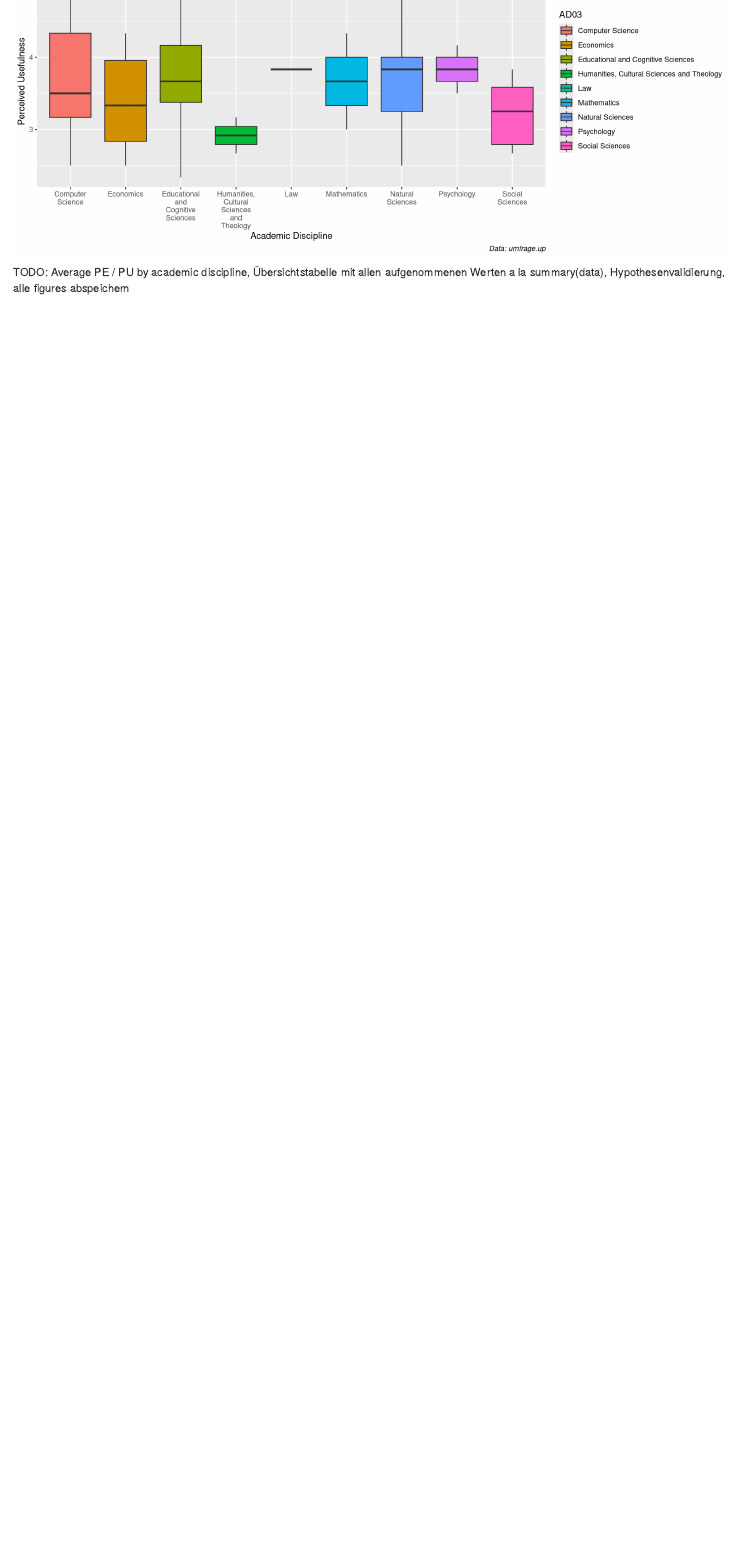
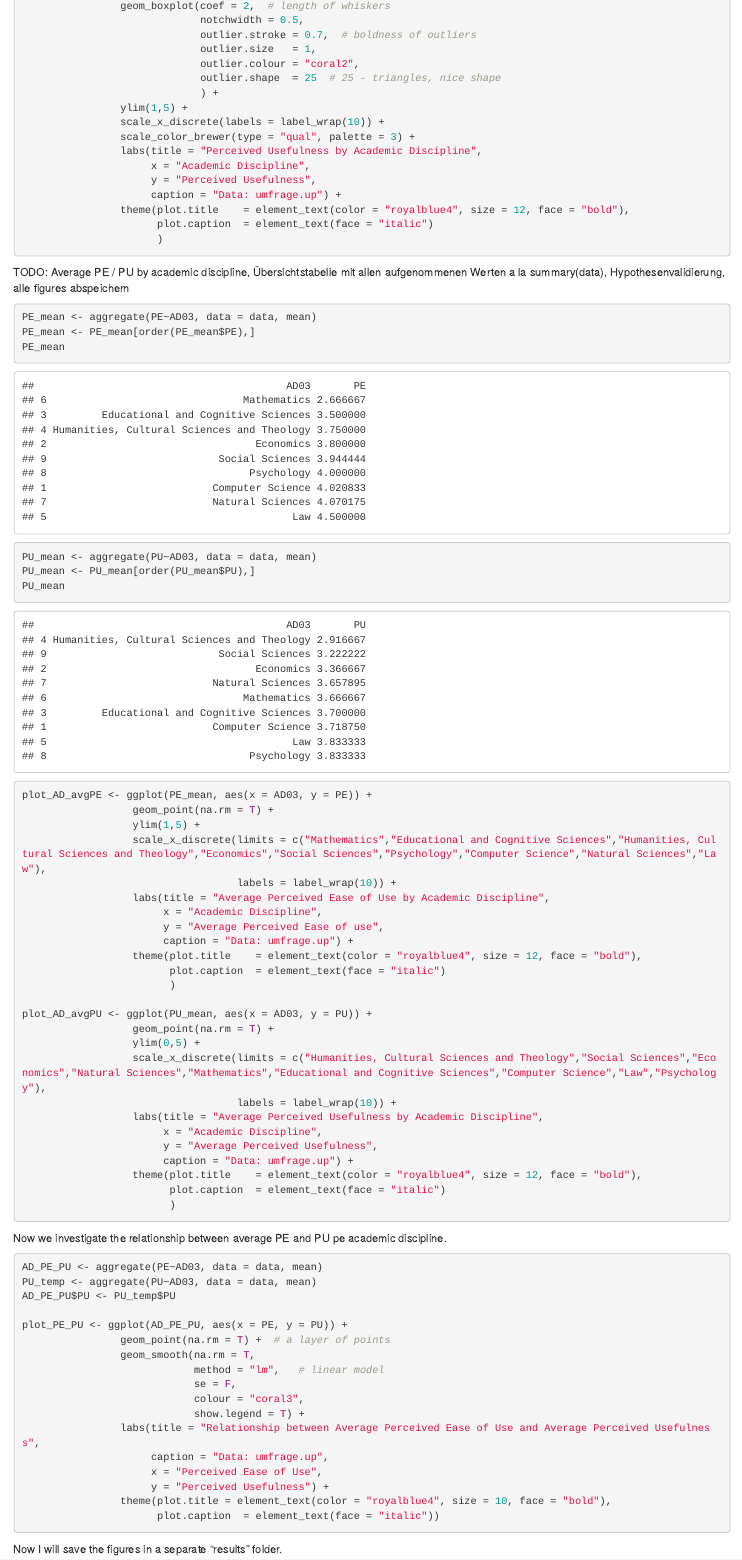
Before and after one commit to mintymintsmint/technology-acceptance, an R Markdown document (bin/tastudents.Rmd): the page in a window 1100 px wide, from 10130 px down before the commit and from 8510 px down after it. Rendered offline with R 4.5, knitr and Pandoc, with nearby package versions.

Commit message:
finished descriptive statistics and saved figs in extra folder

````diff
--- a/bin/tastudents.Rmd
+++ b/bin/tastudents.Rmd
@@ -215,2 +200,80 @@ ggplot(data, aes(x = AD03, y = PU, fill = AD03) )+
+                geom_boxplot(coef = 2,  # length of whiskers
+                             notchwidth = 0.5,
+                             outlier.stroke = 0.7,  # boldness of outliers
+                             outlier.size   = 1,
+                             outlier.colour = "coral2",
+                             outlier.shape  = 25  # 25 - triangles, nice shape
+                             ) +
+                ylim(1,5) +
+                scale_x_discrete(labels = label_wrap(10)) +
+                scale_color_brewer(type = "qual", palette = 3) +
+                labs(title = "Perceived Usefulness by Academic Discipline",
+                     x = "Academic Discipline",
+                     y = "Perceived Usefulness",
+                     caption = "Data: umfrage.up") +
+                theme(plot.title    = element_text(color = "royalblue4", size = 12, face = "bold"),
+                      plot.caption  = element_text(face = "italic")
+                      )
 ```
 TODO: Average PE / PU by academic discipline, Übersichtstabelle mit allen aufgenommenen Werten a la summary(data), Hypothesenvalidierung, alle figures abspeichern
+
+```{r fig.width=8}
+PE_mean <- aggregate(PE~AD03, data = data, mean)
+PE_mean <- PE_mean[order(PE_mean$PE),]
+PE_mean
+
+PU_mean <- aggregate(PU~AD03, data = data, mean)
+PU_mean <- PU_mean[order(PU_mean$PU),]
+PU_mean
+
+plot_AD_avgPE <- ggplot(PE_mean, aes(x = AD03, y = PE)) +
+                  geom_point(na.rm = T) +
+                  ylim(1,5) +
+                  scale_x_discrete(limits = c("Mathematics","Educational and Cognitive Sciences","Humanities, Cultural Sciences and Theology","Economics","Social Sciences","Psychology","Computer Science","Natural Sciences","Law"),
+                                   labels = label_wrap(10)) +
+                  labs(title = "Average Perceived Ease of Use by Academic Discipline",
+                       x = "Academic Discipline",
+                       y = "Average Perceived Ease of use",
+                       caption = "Data: umfrage.up") +
+                  theme(plot.title    = element_text(color = "royalblue4", size = 12, face = "bold"),
+                        plot.caption  = element_text(face = "italic")
+                        )
+
+plot_AD_avgPU <- ggplot(PU_mean, aes(x = AD03, y = PU)) +
+                  geom_point(na.rm = T) +
+                  ylim(0,5) +
+                  scale_x_discrete(limits = c("Humanities, Cultural Sciences and Theology","Social Sciences","Economics","Natural Sciences","Mathematics","Educational and Cognitive Sciences","Computer Science","Law","Psychology"),
+                                   labels = label_wrap(10)) +
+                  labs(title = "Average Perceived Usefulness by Academic Discipline",
+                       x = "Academic Discipline",
+                       y = "Average Perceived Usefulness",
+                       caption = "Data: umfrage.up") +
+                  theme(plot.title    = element_text(color = "royalblue4", size = 12, face = "bold"),
+                        plot.caption  = element_text(face = "italic")
+                        )
+```
+Now we investigate the relationship between average PE and PU pe academic discipline.
+```{r}
+AD_PE_PU <- aggregate(PE~AD03, data = data, mean)
+PU_temp <- aggregate(PU~AD03, data = data, mean)
+AD_PE_PU$PU <- PU_temp$PU
+
+plot_PE_PU <- ggplot(AD_PE_PU, aes(x = PE, y = PU)) +
+                geom_point(na.rm = T) +  # a layer of points
+                geom_smooth(na.rm = T,
+                            method = "lm",   # linear model
+                            se = F,
+                            colour = "coral3",
+                            show.legend = T) +
+                labs(title = "Relationship between Average Perceived Ease of Use and Average Perceived Usefulness",
+                     caption = "Data: umfrage.up",
+                     x = "Perceived Ease of Use",
+                     y = "Perceived Usefulness") +
+                theme(plot.title = element_text(color = "royalblue4", size = 10, face = "bold"),
+                      plot.caption  = element_text(face = "italic"))
+```
+
+
+Now I will save the figures in a separate "results" folder.
+
+```{r}
````
Also changed, not shown: bin/.RData, results/histPE.png (added), results/histPU.png (added), results/plot_AD_PE.png (added), results/plot_AD_PU.png (added), results/plot_AD_avgPE.png (added), results/plot_AD_avgPU.png (added), results/plot_PE_PU.png (added), results/plot_ad_dis.png (added), results/plot_vol.png (added), bin/tastudents.Rmd (117 more changed lines), 1 other file.
